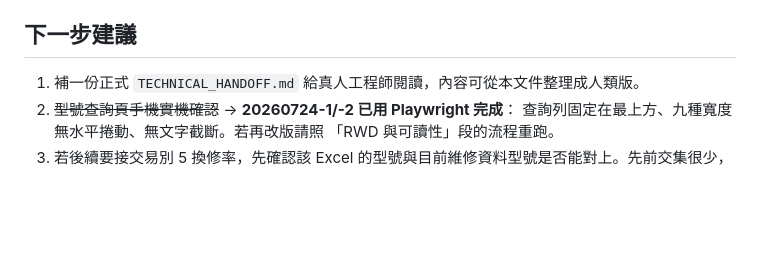
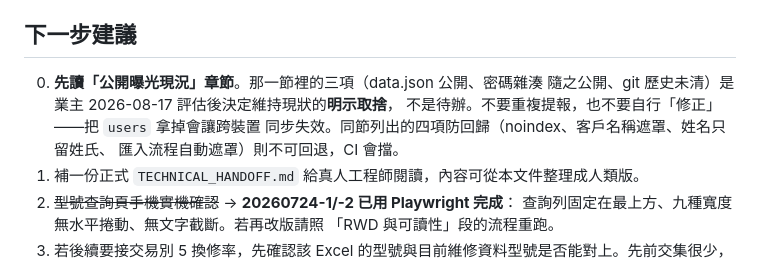
Before and after one commit to Campcool/TITAN-STAR, a Markdown page: AI-HANDOFF.md, the part around the change. Rendered like a GitHub page; blank space fills up the shorter version.

Commit message:
docs: 「下一步建議」開頭導向公開曝光章節，避免後續代理重複提報
新增第 0 項：先讀「公開曝光現況」。該節的三項（data.json 公開、密碼雜湊
隨之公開、git 歷史未清）是業主 2026-08-17 的明示取捨不是待辦，重複提報或
自行「修正」都會造成問題——例如把 users 拿掉會讓跨裝置同步失效。
同時指明該節的四項防回歸不可回退，CI 會擋。

Co-Authored-By: Claude Opus 5 <noreply@anthropic.com>

```diff
--- a/AI-HANDOFF.md
+++ b/AI-HANDOFF.md
@@ -541,6 +541,11 @@ python3 -m http.server 8099 &      # 用 http 而非 file://，SW 與 fetch 才
 
 ## 下一步建議
 
+0. **先讀「公開曝光現況」章節**。那一節裡的三項（data.json 公開、密碼雜湊
+   隨之公開、git 歷史未清）是業主 2026-08-17 評估後決定維持現狀的**明示取捨**，
+   不是待辦。不要重複提報，也不要自行「修正」——把 `users` 拿掉會讓跨裝置
+   同步失效。同節列出的四項防回歸（noindex、客戶名稱遮罩、姓名只留姓氏、
+   匯入流程自動遮罩）則不可回退，CI 會擋。
 1. 補一份正式 `TECHNICAL_HANDOFF.md` 給真人工程師閱讀，內容可從本文件整理成人類版。
 2. ~~型號查詢頁手機實機確認~~ → **20260724-1/-2 已用 Playwright 完成**：
    查詢列固定在最上方、九種寬度無水平捲動、無文字截斷。若再改版請照
```
